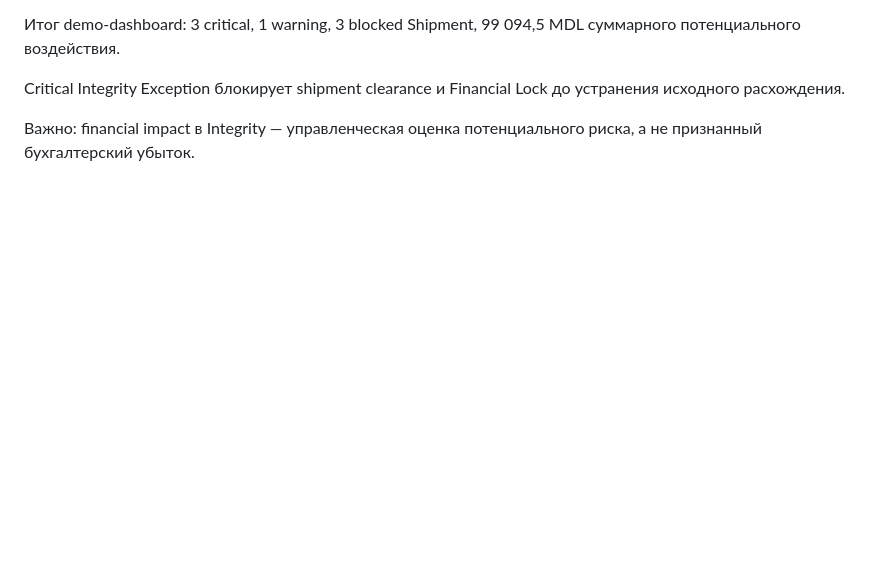
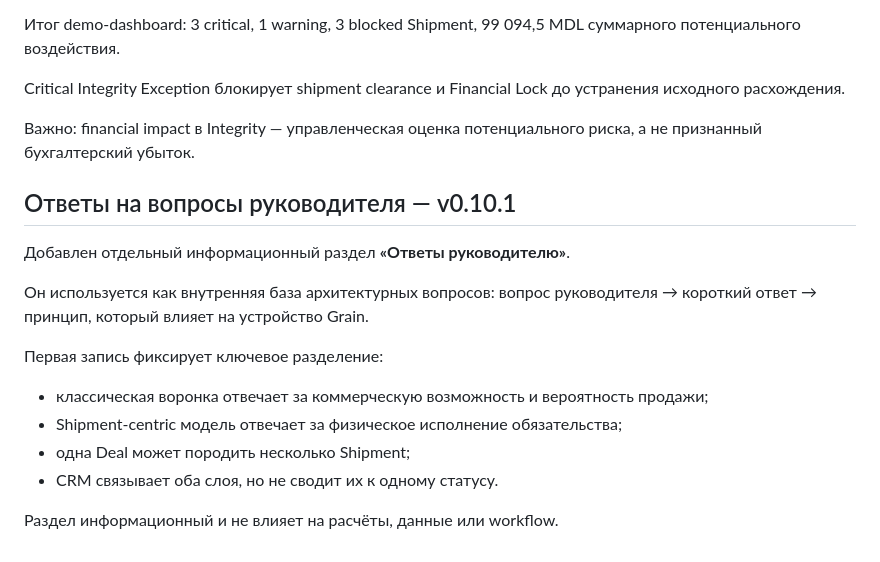
Before and after one commit to Cybercentury/Grain, a Markdown page: README.md, the part around the change. Drawn GitHub-style; blank space fills up the shorter version.

Commit message:
docs: describe manager architecture Q&A section

```diff
--- a/README.md
+++ b/README.md
@@ -113,3 +113,19 @@ Demo-сценарии v0.10:
 Critical Integrity Exception блокирует shipment clearance и Financial Lock до устранения исходного расхождения.
 
 Важно: financial impact в Integrity — управленческая оценка потенциального риска, а не признанный бухгалтерский убыток.
+
+
+## Ответы на вопросы руководителя — v0.10.1
+
+Добавлен отдельный информационный раздел **«Ответы руководителю»**.
+
+Он используется как внутренняя база архитектурных вопросов: вопрос руководителя → короткий ответ → принцип, который влияет на устройство Grain.
+
+Первая запись фиксирует ключевое разделение:
+
+- классическая воронка отвечает за коммерческую возможность и вероятность продажи;
+- Shipment-centric модель отвечает за физическое исполнение обязательства;
+- одна Deal может породить несколько Shipment;
+- CRM связывает оба слоя, но не сводит их к одному статусу.
+
+Раздел информационный и не влияет на расчёты, данные или workflow.
```
